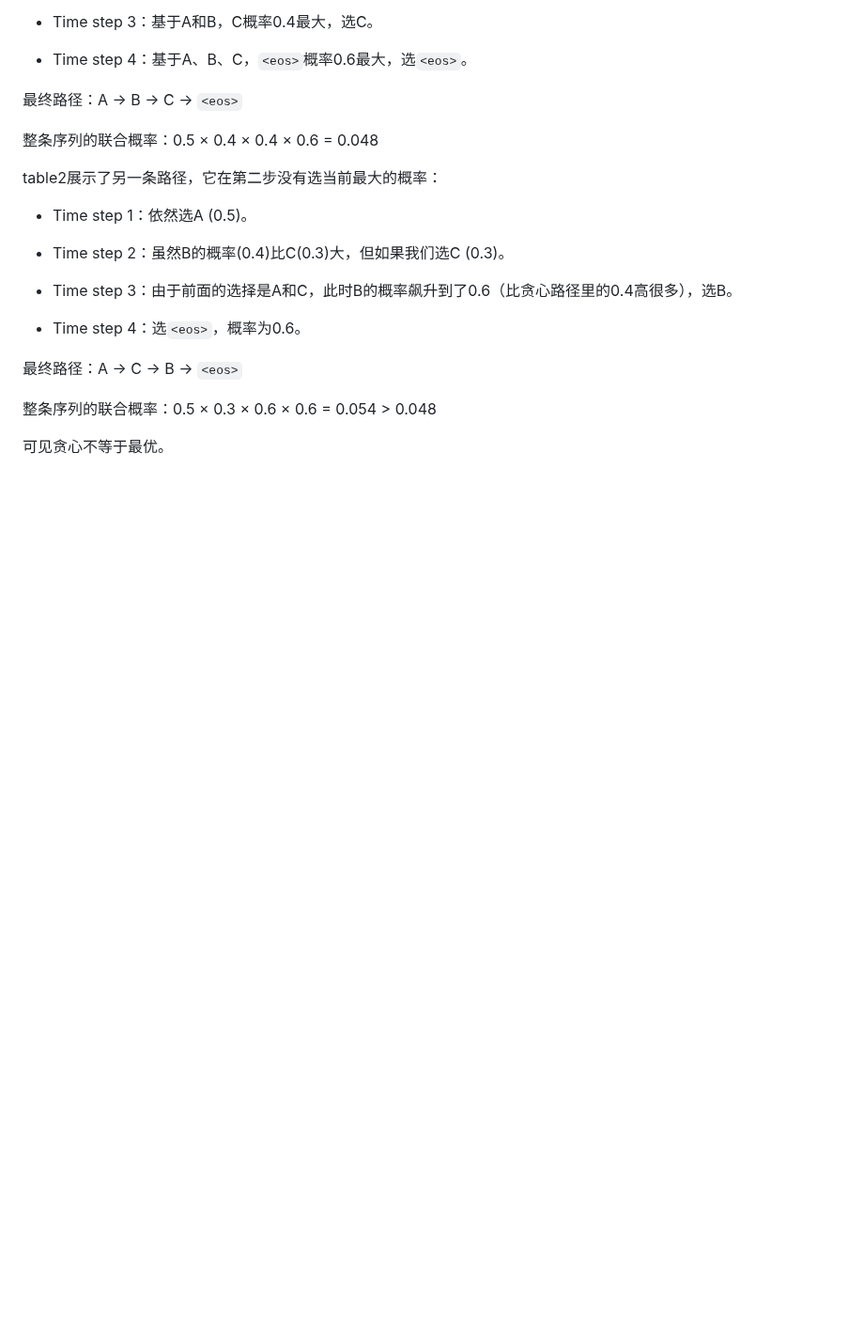
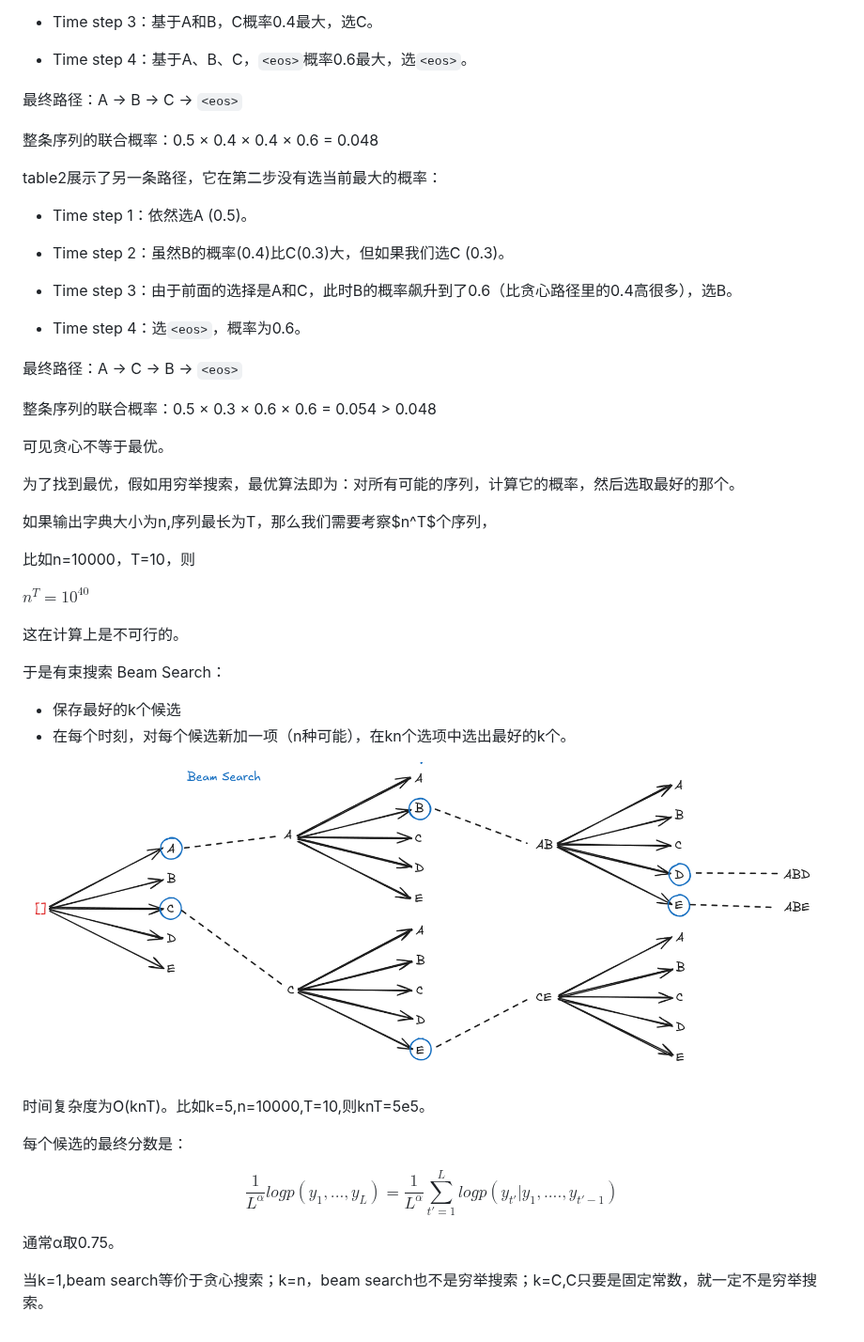
Before and after one commit to ZHYsfl/ai-whys, a Markdown page: dl.md, the part around the change. Shown at 94% size. Drawn GitHub-style; pictures changed too: pics/18.png (added); blank space fills up the shorter version.

Commit message:
Add beam search explanation and related image

```diff
--- a/dl.md
+++ b/dl.md
@@ -992,3 +992,32 @@ table2展示了另一条路径，它在第二步没有选当前最大的概率
 整条序列的联合概率：0.5 × 0.3 × 0.6 × 0.6 = 0.054 > 0.048
 
 可见贪心不等于最优。
+
+为了找到最优，假如用穷举搜索，最优算法即为：对所有可能的序列，计算它的概率，然后选取最好的那个。
+
+如果输出字典大小为n,序列最长为T，那么我们需要考察$n^T$个序列，
+
+比如n=10000，T=10，则
+
+$n^T=10^{40}$
+
+这在计算上是不可行的。
+
+于是有束搜索 Beam Search：
+
+- 保存最好的k个候选
+- 在每个时刻，对每个候选新加一项（n种可能），在kn个选项中选出最好的k个。
+
+![beam-search](pics/18.png)
+
+时间复杂度为O(knT)。比如k=5,n=10000,T=10,则knT=5e5。
+
+每个候选的最终分数是：
+
+$$
+\frac{1}{L^{\alpha}}log p(y_1,...,y_L) = \frac{1}{L^{\alpha}}\sum_{t'=1}^{L}logp(y_{t'}|y_1,....,y_{t'-1})
+$$
+
+通常α取0.75。
+
+当k=1,beam search等价于贪心搜索；k=n，beam search也不是穷举搜索；k=C,C只要是固定常数，就一定不是穷举搜索。
```
